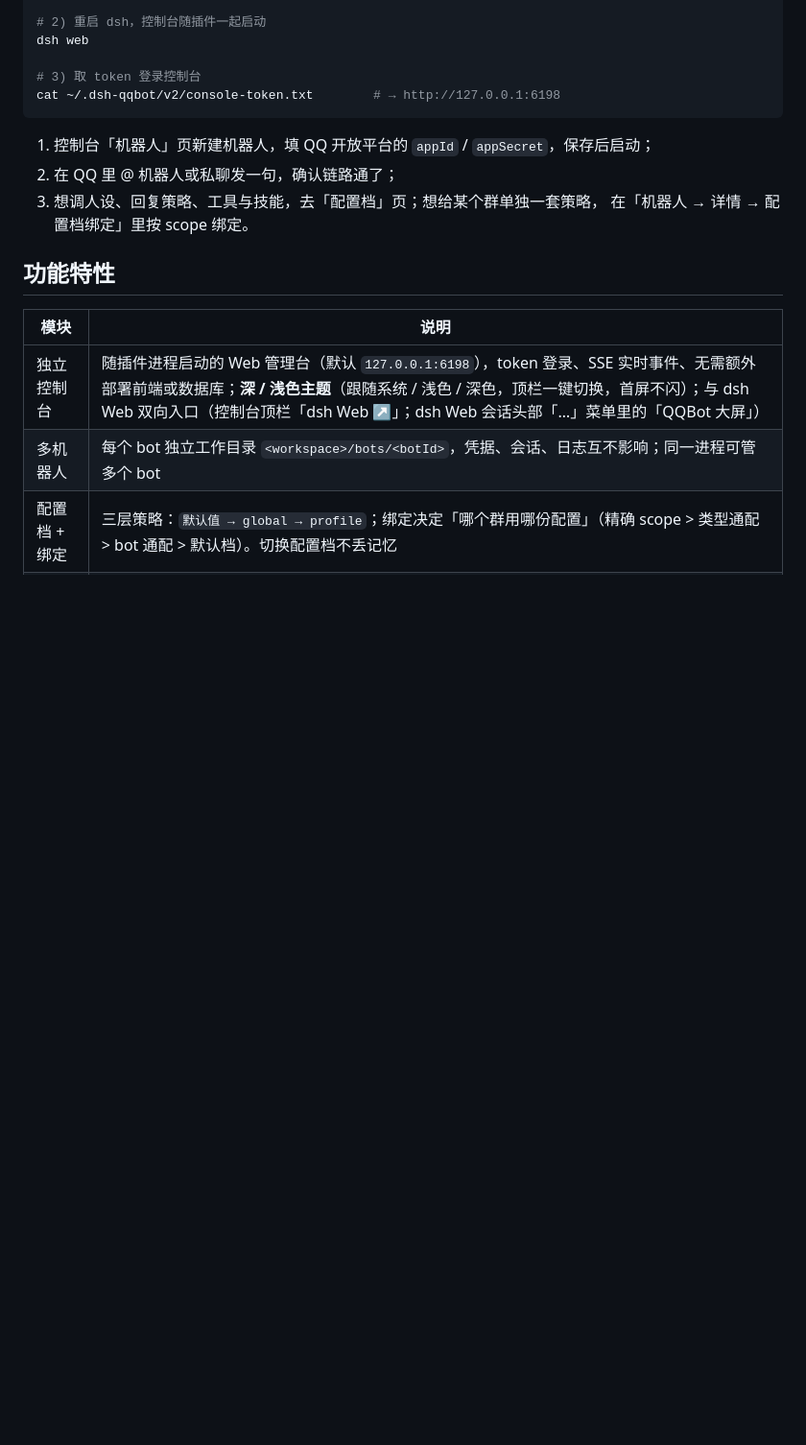
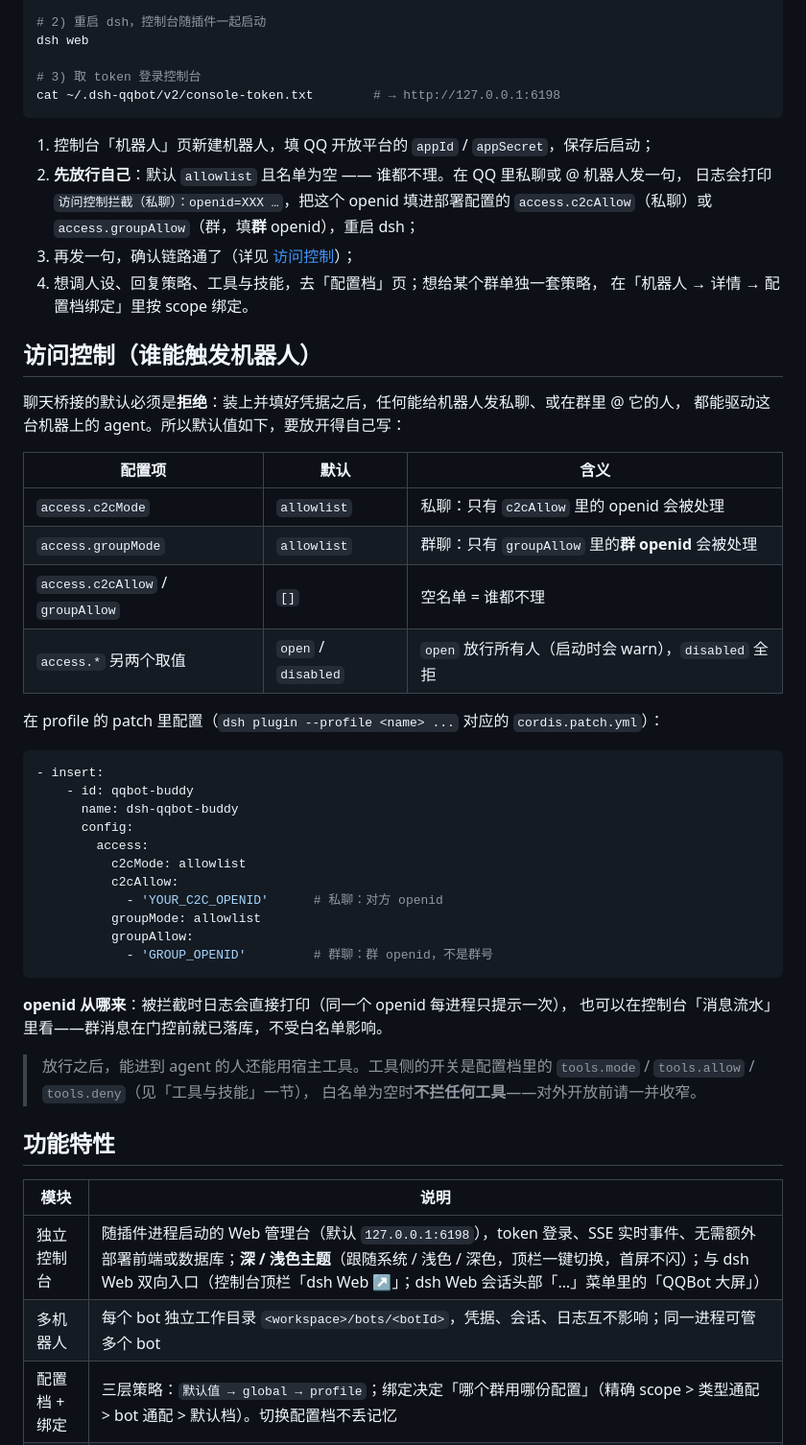
Before and after one commit to Ethereal-ljq/dsh-qqbot-buddy, a Markdown page: README.md, the part around one of its changes. Shown at 96% size. Drawn GitHub-style; blank space fills up the shorter version.

````diff
--- a/README.md
+++ b/README.md
@@ -26,9 +26,47 @@ cat ~/.dsh-qqbot/v2/console-token.txt        # → http://127.0.0.1:6198
 ```
 
 1. 控制台「机器人」页新建机器人，填 QQ 开放平台的 `appId` / `appSecret`，保存后启动；
-2. 在 QQ 里 @ 机器人或私聊发一句，确认链路通了；
-3. 想调人设、回复策略、工具与技能，去「配置档」页；想给某个群单独一套策略，
+2. **先放行自己**：默认 `allowlist` 且名单为空 —— 谁都不理。在 QQ 里私聊或 @ 机器人发一句，
+   日志会打印 `访问控制拦截（私聊）：openid=XXX …`，把这个 openid 填进部署配置的
+   `access.c2cAllow`（私聊）或 `access.groupAllow`（群，填**群** openid），重启 dsh；
+3. 再发一句，确认链路通了（详见 [访问控制](#访问控制谁能触发机器人)）；
+4. 想调人设、回复策略、工具与技能，去「配置档」页；想给某个群单独一套策略，
    在「机器人 → 详情 → 配置档绑定」里按 scope 绑定。
+
+## 访问控制（谁能触发机器人）
+
+聊天桥接的默认必须是**拒绝**：装上并填好凭据之后，任何能给机器人发私聊、或在群里 @ 它的人，
+都能驱动这台机器上的 agent。所以默认值如下，要放开得自己写：
+
+| 配置项 | 默认 | 含义 |
+| --- | --- | --- |
+| `access.c2cMode` | `allowlist` | 私聊：只有 `c2cAllow` 里的 openid 会被处理 |
+| `access.groupMode` | `allowlist` | 群聊：只有 `groupAllow` 里的**群 openid** 会被处理 |
+| `access.c2cAllow` / `groupAllow` | `[]` | 空名单 = 谁都不理 |
+| `access.*` 另两个取值 | `open` / `disabled` | `open` 放行所有人（启动时会 warn），`disabled` 全拒 |
+
+在 profile 的 patch 里配置（`dsh plugin --profile <name> ...` 对应的 `cordis.patch.yml`）：
+
+```yaml
+- insert:
+    - id: qqbot-buddy
+      name: dsh-qqbot-buddy
+      config:
+        access:
+          c2cMode: allowlist
+          c2cAllow:
+            - 'YOUR_C2C_OPENID'      # 私聊：对方 openid
+          groupMode: allowlist
+          groupAllow:
+            - 'GROUP_OPENID'         # 群聊：群 openid，不是群号
+```
+
+**openid 从哪来**：被拦截时日志会直接打印（同一个 openid 每进程只提示一次），
+也可以在控制台「消息流水」里看——群消息在门控前就已落库，不受白名单影响。
+
+> 放行之后，能进到 agent 的人还能用宿主工具。工具侧的开关是配置档里的
+> `tools.mode` / `tools.allow` / `tools.deny`（见「工具与技能」一节），
+> 白名单为空时**不拦任何工具**——对外开放前请一并收窄。
 
 ## 功能特性
 
````
Also changed, not shown: other parts of README.md (+31 -9 lines), CHANGELOG.md (+14 -0 lines), docs/images/preview-knowledge.png (added), docs/images/preview-models.png (added), docs/images/preview-overview.png (added), docs/images/preview-profiles.png (added), docs/images/preview-reports.png (added), docs/images/preview-tools.png (added), 4 other files.
